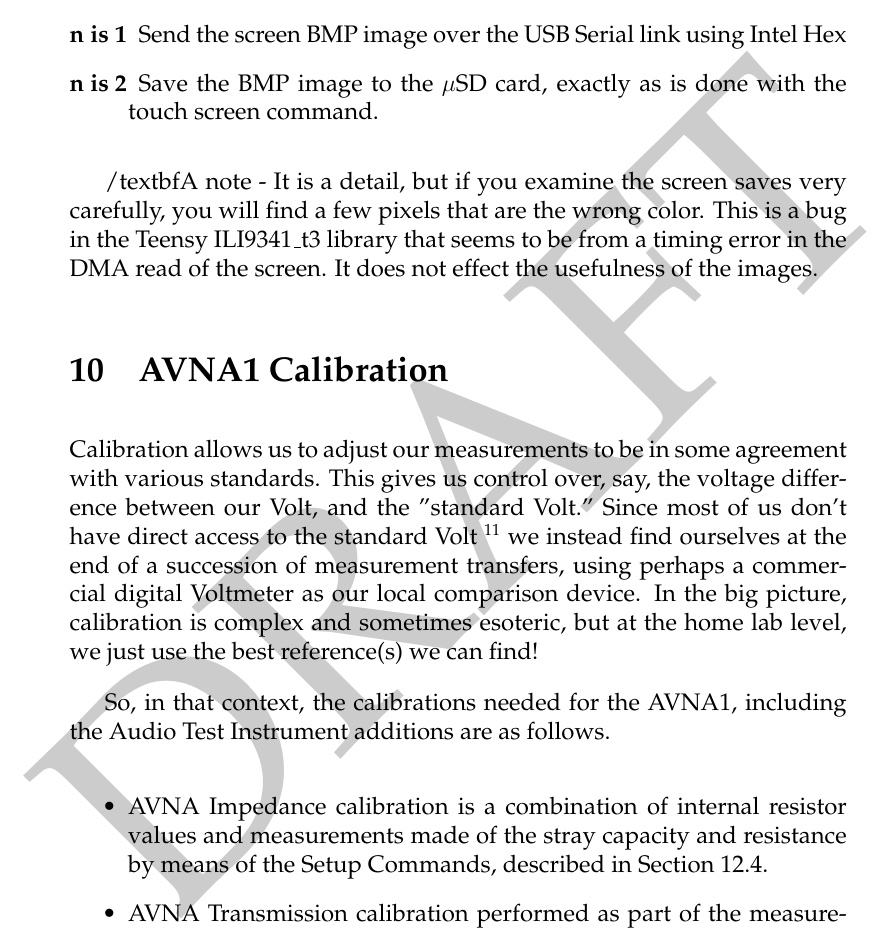
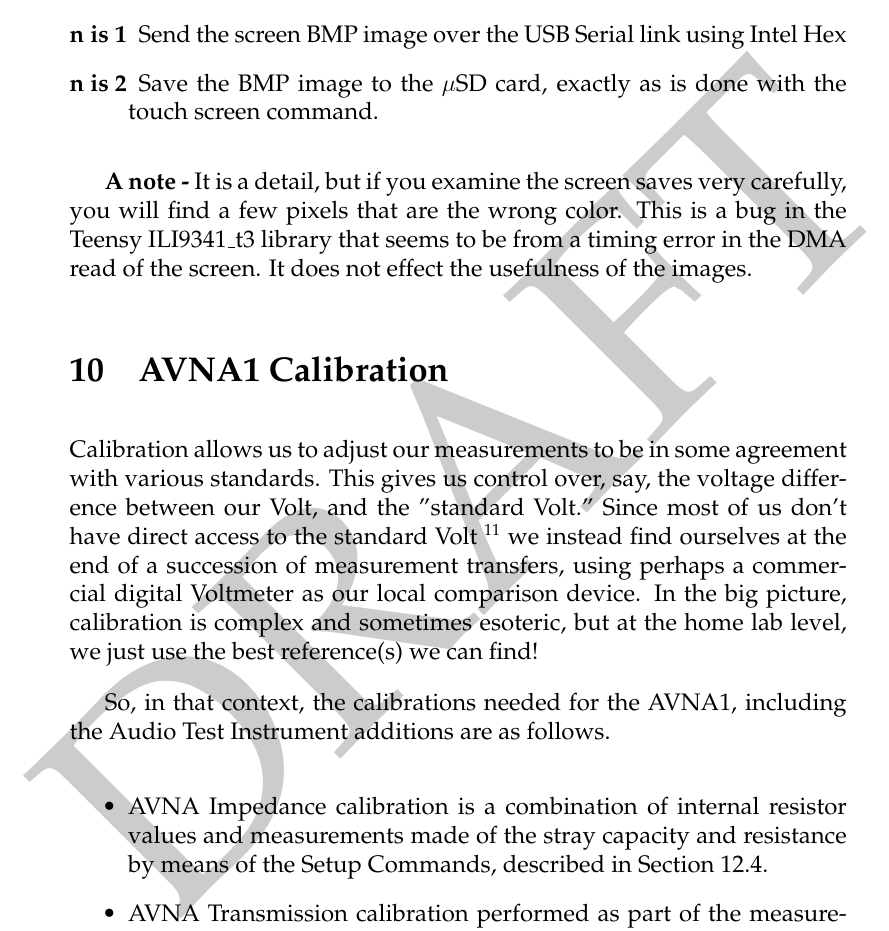
Before and after one commit to boblark/AVNA1UsersManual, a LaTeX document (AVNA-UsersManual/AVNA-UsersManual.tex, which reads AVNA-UsersManual/q-AVNA-ScreenSave.tex): part of page 43 of 58, cut so that both start at the same text. Compiled offline with pdfLaTeX.

Commit message:
typo fix

```diff
--- a/AVNA-UsersManual/q-AVNA-ScreenSave.tex
+++ b/AVNA-UsersManual/q-AVNA-ScreenSave.tex
@@ -21,4 +21,4 @@
 \item[n is 2] Save the BMP image to the $\mu$SD card, exactly as is done with the touch screen command.
 \end{description}
 
-/textbf{A note - }It is a detail, but if you examine the screen saves very carefully, you will find a few pixels that are the wrong color. This is a bug in the Teensy ILI9341\_t3 library that seems to be from a timing error in the DMA read of the screen. It does not effect the usefulness of the images.
+\textbf{A note - }It is a detail, but if you examine the screen saves very carefully, you will find a few pixels that are the wrong color. This is a bug in the Teensy ILI9341\_t3 library that seems to be from a timing error in the DMA read of the screen. It does not effect the usefulness of the images.
```
